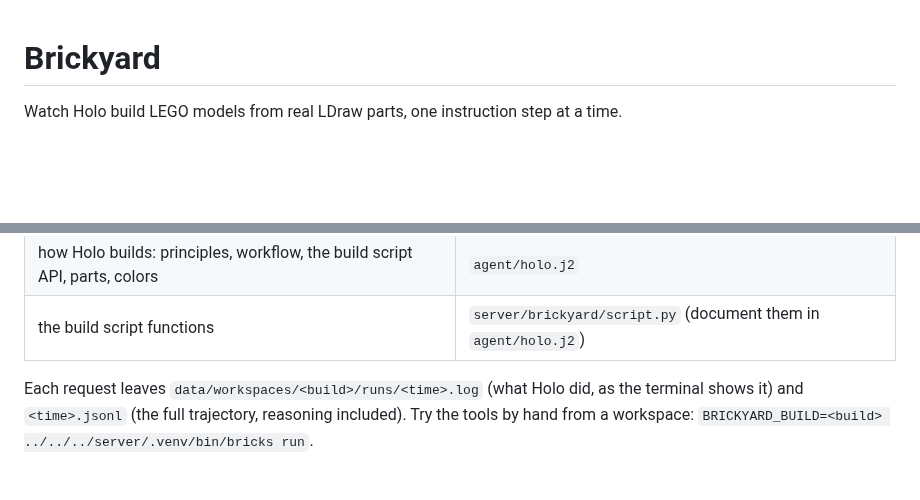
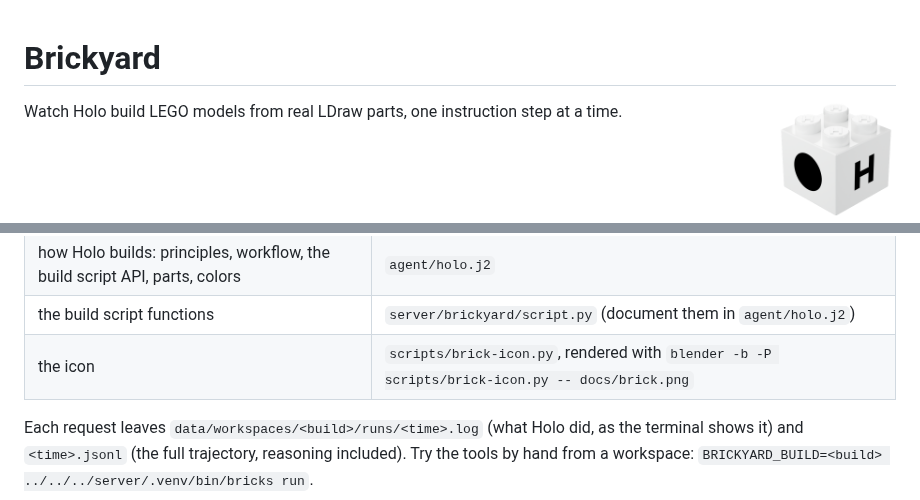
Before and after one commit to hcompai/holobricks, a Markdown page: README.md, 2 parts joined by grey strips. Drawn GitHub-style; pictures changed too: docs/brick.png (added); blank space fills up the shorter version.

Commit message:
Brick icon rendered in Blender: favicon, header and README
Co-authored-by: Cursor <cursoragent@cursor.com>

```diff
--- a/README.md
+++ b/README.md
@@ -1,4 +1,6 @@
 # Brickyard
+
+<img src="docs/brick.png" alt="The Brickyard brick" width="120" align="right" />
 
 Watch Holo build LEGO models from real LDraw parts, one instruction step at a time.
 
@@ -57,6 +59,7 @@ server/.venv/bin/brickyard
 | model, reasoning effort, step and time budget, tools | `agent/holo.yaml` |
 | how Holo builds: principles, workflow, the build script API, parts, colors | `agent/holo.j2` |
 | the build script functions | `server/brickyard/script.py` (document them in `agent/holo.j2`) |
+| the icon | `scripts/brick-icon.py`, rendered with `blender -b -P scripts/brick-icon.py -- docs/brick.png` |
 
 Each request leaves `data/workspaces/<build>/runs/<time>.log` (what Holo did, as the terminal shows it) and `<time>.jsonl` (the full trajectory, reasoning included). Try the tools by hand from a workspace: `BRICKYARD_BUILD=<build> ../../../server/.venv/bin/bricks run`.
 
```
Also changed, not shown: 7 other files.
